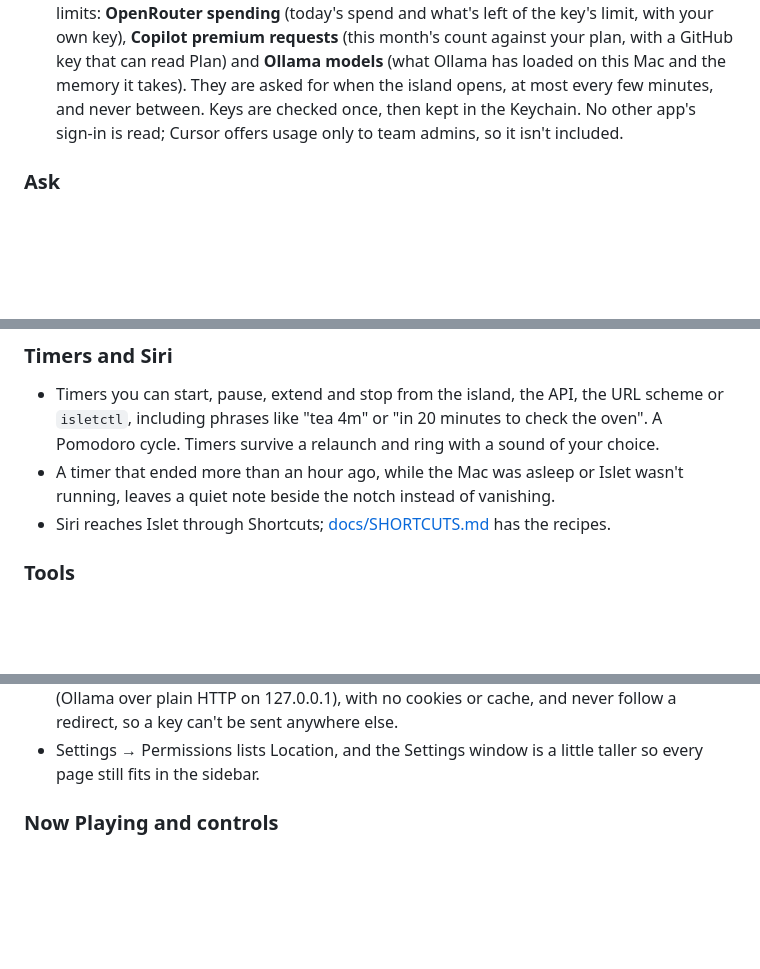
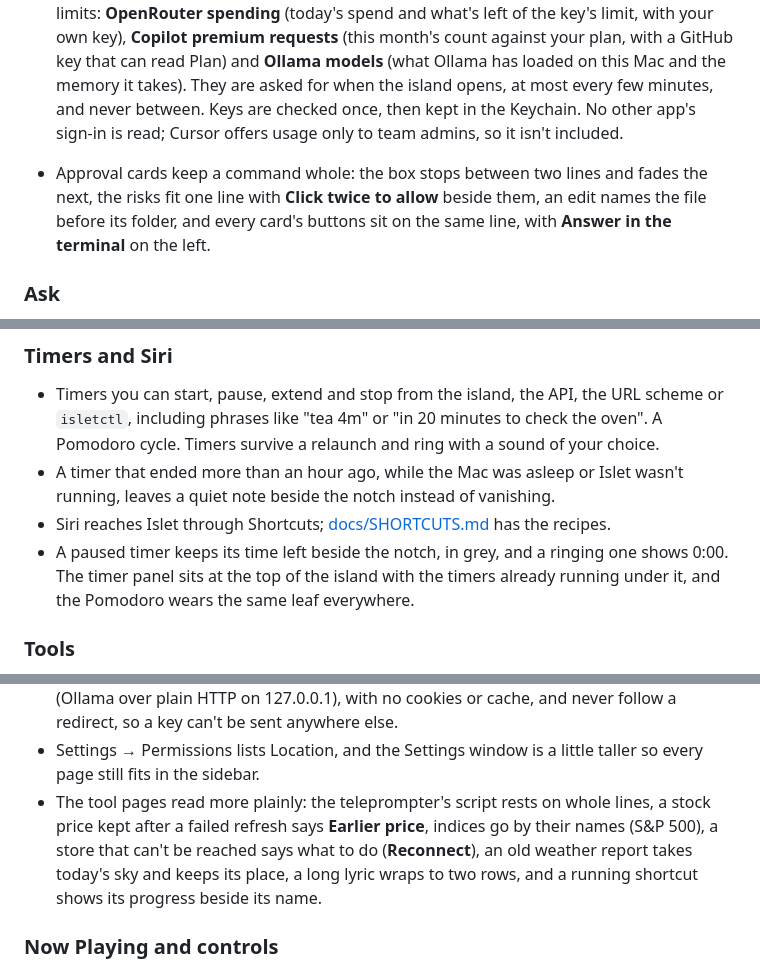
Before and after one commit to aviralgarg05/islet, a Markdown page: CHANGELOG.md, 3 parts joined by grey strips. Rendered like a GitHub page; blank space fills up the shorter version.

Commit message:
docs(changelog): approval cards, timers and tool pages that read better

```diff
--- a/CHANGELOG.md
+++ b/CHANGELOG.md
@@ -34,6 +34,8 @@ Islet now shows the Live Activities your iPhone sends to the Mac, answers coding
 - Commands shown in the notch, and Codex's last message, hide anything that looks like a key or password.
 - **More usage on Home**, each off until switched on in Settings → Coding agents → Usage limits: **OpenRouter spending** (today's spend and what's left of the key's limit, with your own key), **Copilot premium requests** (this month's count against your plan, with a GitHub key that can read Plan) and **Ollama models** (what Ollama has loaded on this Mac and the memory it takes). They are asked for when the island opens, at most every few minutes, and never between. Keys are checked once, then kept in the Keychain. No other app's sign-in is read; Cursor offers usage only to team admins, so it isn't included.
 
+- Approval cards keep a command whole: the box stops between two lines and fades the next, the risks fit one line with **Click twice to allow** beside them, an edit names the file before its folder, and every card's buttons sit on the same line, with **Answer in the terminal** on the left.
+
 ### Ask
 - An Ask box answered on the Mac by Apple Intelligence, by Claude or ChatGPT with your own API key (kept in the Keychain), or by the Claude Code and Codex command-line tools with the login you already have. ⌃⌥A opens it from anywhere.
 - Answers stream in and stop when the island closes. Nothing is kept on disk, and an `islet://ask` link only fills in the question.
@@ -43,6 +45,7 @@ Islet now shows the Live Activities your iPhone sends to the Mac, answers coding
 - Timers you can start, pause, extend and stop from the island, the API, the URL scheme or `isletctl`, including phrases like "tea 4m" or "in 20 minutes to check the oven". A Pomodoro cycle. Timers survive a relaunch and ring with a sound of your choice.
 - A timer that ended more than an hour ago, while the Mac was asleep or Islet wasn't running, leaves a quiet note beside the notch instead of vanishing.
 - Siri reaches Islet through Shortcuts; [docs/SHORTCUTS.md](docs/SHORTCUTS.md) has the recipes.
+- A paused timer keeps its time left beside the notch, in grey, and a ringing one shows 0:00. The timer panel sits at the top of the island with the timers already running under it, and the Pomodoro wears the same leaf everywhere.
 
 ### Tools
 Every tool starts off until you turn it on in Settings: on the Tools page, or on the page of the feature it belongs to. To-dos, Note, Converter, Emoji, Shortcuts, Weather, Mirror, Teleprompter, Stocks and Sales then appear under More in the page switcher. Each tool has a row the Settings search finds.
@@ -65,6 +68,7 @@ Every tool starts off until you turn it on in Settings: on the Tools page, or on
 - **Sales.** Today's takings from Stripe, Shopify, Lemon Squeezy, Gumroad, Dodo Payments, Polar and Paddle, as one total (in your own currency when there are takings in it, with other currencies beside it) and per store, with the number of orders. Paste a read-only key for each store (Lemon Squeezy's keys can't be limited, and Islet only reads); it is checked, then kept in the Keychain. Paid orders since midnight count, less refunds, without test orders. Islet asks every 15 minutes while Sales is on and the Mac is unlocked, not in Low Power Mode, at midnight, and when you open the page.
 - Requests for sales, stocks and usage go only to the service each one names, over HTTPS (Ollama over plain HTTP on 127.0.0.1), with no cookies or cache, and never follow a redirect, so a key can't be sent anywhere else.
 - Settings → Permissions lists Location, and the Settings window is a little taller so every page still fits in the sidebar.
+- The tool pages read more plainly: the teleprompter's script rests on whole lines, a stock price kept after a failed refresh says **Earlier price**, indices go by their names (S&P 500), a store that can't be reached says what to do (**Reconnect**), an old weather report takes today's sky and keeps its place, a long lyric wraps to two rows, and a running shortcut shows its progress beside its name.
 
 ### Now Playing and controls
 - The scrubber seeks. ±15 seconds, shuffle and repeat where the player supports them, the system volume and an output picker.
```
